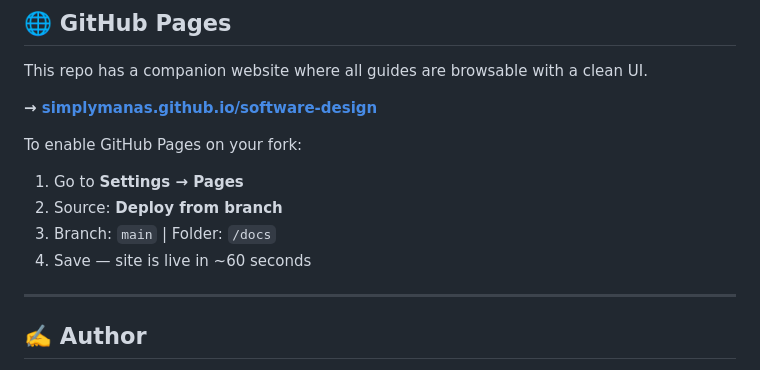
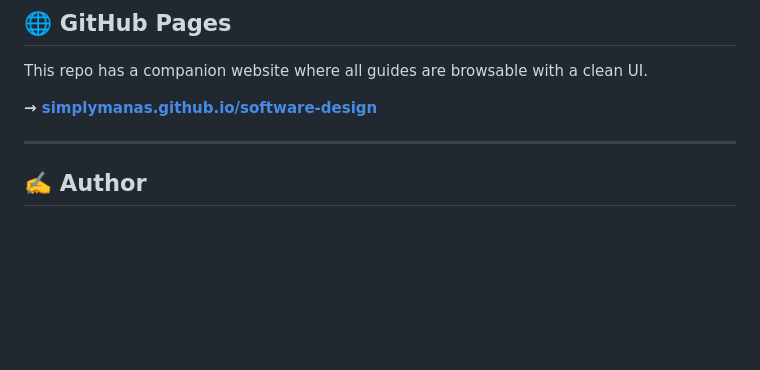
Before and after one commit to simplymanas/software-design, a Markdown page: README.md, the part around the change. GitHub-like rendering; blank space fills up the shorter version.

Commit message:
Remove GitHub Pages setup instructions
Removed instructions for enabling GitHub Pages on fork.

```diff
--- a/README.md
+++ b/README.md
@@ -85,12 +85,6 @@ This repo has a companion website where all guides are browsable with a clean UI
 
 **→ [simplymanas.github.io/software-design](https://simplymanas.github.io/software-design)**
 
-To enable GitHub Pages on your fork:
-1. Go to **Settings → Pages**
-2. Source: **Deploy from branch**
-3. Branch: `main` | Folder: `/docs`
-4. Save — site is live in ~60 seconds
-
 ---
 
 ## ✍️ Author
```
